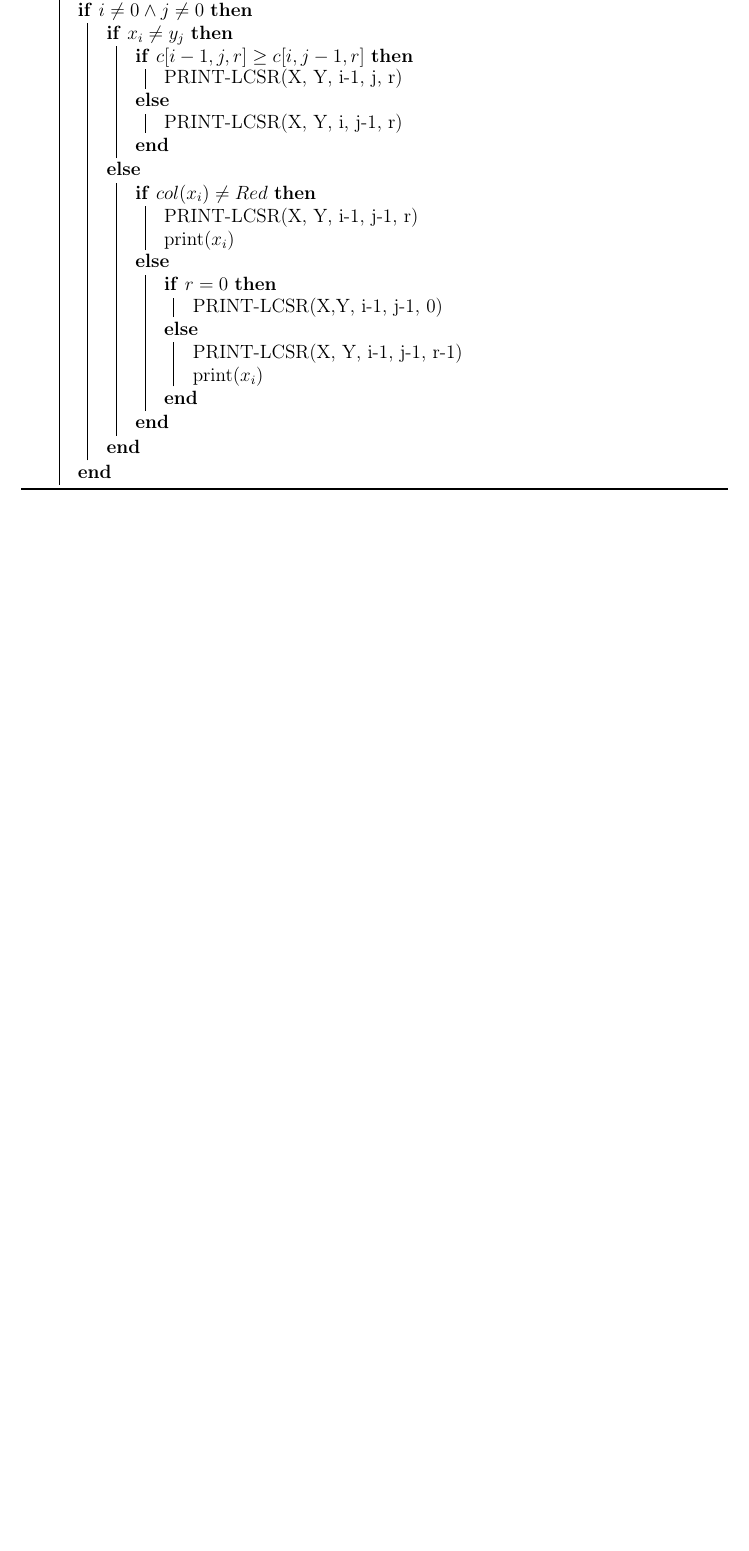
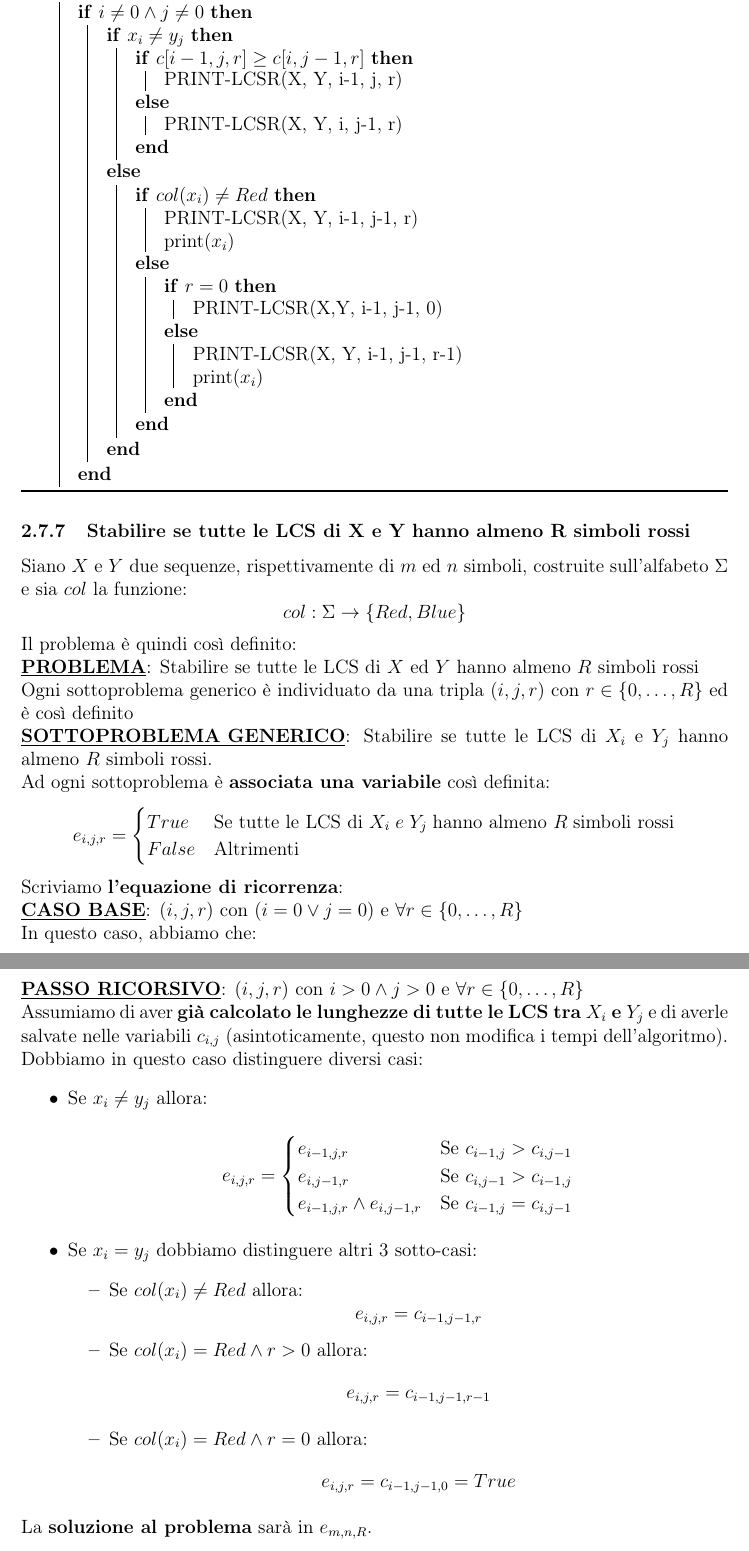
Before and after one commit to spitfire233/Notes, a LaTeX document (Analisi e Progetto di Algoritmi/Analisi e Progetto di Algoritmi.tex): part of page 48 of 48 before the commit and two parts of pages 48 and 49 of 49 after it, the two joined at a grey line, cut so that both start at the same text, the shorter picture padded with empty space. Compiled offline with pdfLaTeX.

Commit message:
Continuata PD

```diff
--- a/Analisi e Progetto di Algoritmi/Analisi e Progetto di Algoritmi.tex
+++ b/Analisi e Progetto di Algoritmi/Analisi e Progetto di Algoritmi.tex
@@ -1698,4 +1698,22 @@ Presentiamo inoltre l'algoritmo di ricostruzione: \newline
             }
         }
     }
-\end{algorithm}
+\end{algorithm} \noindent
+\subsubsection{Stabilire se tutte le LCS di X e Y hanno almeno R simboli rossi}
+Siano $X$ e $Y$ due sequenze, rispettivamente di $m$ ed $n$ simboli, costruite sull'alfabeto $\Sigma$ e sia $col$ la funzione:
+$$col: \Sigma \rightarrow \{Red, Blue\}$$
+Il problema è quindi così definito: \newline
+\textbf{\underline{PROBLEMA}}: Stabilire se tutte le LCS di $X$ ed $Y$ hanno almeno $R$ simboli rossi \newline
+Ogni sottoproblema generico è individuato da una tripla $(i,j,r)$ con $r \in \{0,\dots, R\}$ ed è così definito \newline
+\textbf{\underline{SOTTOPROBLEMA GENERICO}}: Stabilire se tutte le LCS di $X_i$ e $Y_j$ hanno almeno $R$ simboli rossi. \newline
+Ad ogni sottoproblema è \textbf{associata una variabile} così definita:
+\begin{equation*}
+    e_{i,j,r} = \begin{cases}
+        True & \textrm{Se tutte le LCS di } X_i \; e \; Y_j \; \textrm{hanno almeno } R \; \textrm{simboli rossi} \\
+        False & \textrm{Altrimenti}
+    \end{cases}
+\end{equation*}
+Scriviamo \textbf{l'equazione di ricorrenza}: \newline
+\textbf{\underline{CASO BASE}}: $(i,j,r)$ con $(i = 0 \vee j = 0)$ e $\forall r \in \{0,\dots, R\}$ \newline
+In questo caso, abbiamo che:
+\begin{equation*}
@@ -1701,0 +1725,24 @@ Presentiamo inoltre l'algoritmo di ricostruzione: \newline
+\textbf{\underline{PASSO RICORSIVO}}: $(i,j,r)$ con $i > 0 \land j > 0$ e $\forall r \in \{0,\dots,R\}$ \newline
+Assumiamo di aver \textbf{già calcolato le lunghezze di tutte le LCS tra $X_i$ e $Y_j$} e di averle salvate nelle variabili $c_{i,j}$ (asintoticamente, questo non modifica i tempi dell'algoritmo).
+Dobbiamo in questo caso distinguere diversi casi:
+\begin{itemize}
+    \item Se $x_i \neq y_j$ allora:
+    \begin{center}
+        $e_{i,j,r} = \begin{cases}
+            e_{i-1, j, r} & \textrm{Se } c_{i-1, j} > c_{i, j-1} \\
+            e_{i, j-1, r} & \textrm{Se } c_{i, j-1} > c_{i-1, j} \\
+            e_{i-1,j,r} \land e_{i, j-1, r} & \textrm{Se } c_{i-1,j} = c_{i, j-1}
+        \end{cases}$
+    \end{center}
+    \item Se $x_i = y_j$ dobbiamo distinguere altri 3 sotto-casi:
+    \begin{itemize}
+        \item Se $col(x_i) \neq Red$ allora:
+        $$e_{i,j,r} = c_{i-1, j-1, r}$$
+        \item Se $col(x_i) = Red \land r > 0$ allora:
+        $$e_{i,j,r} = c_{i-1, j-1, r-1}$$
+        \item Se $col(x_i) = Red \land r = 0$ allora:
+        $$e_{i,j,r} = c_{i-1, j-1, 0} = True$$
+    \end{itemize}
+\end{itemize}
+La \textbf{soluzione al problema} sarà in $e_{m,n,R}$.
+\subsubsection{Stabilire se tutte le LCS di X ed Y hanno numero pari di simboli rossi}
```
Also changed, not shown: Analisi e Progetto di Algoritmi/Analisi e Progetto di Algoritmi.pdf, Analisi e Progetto di Algoritmi/Analisi e Progetto di Algoritmi.tex (16 more changed lines).
